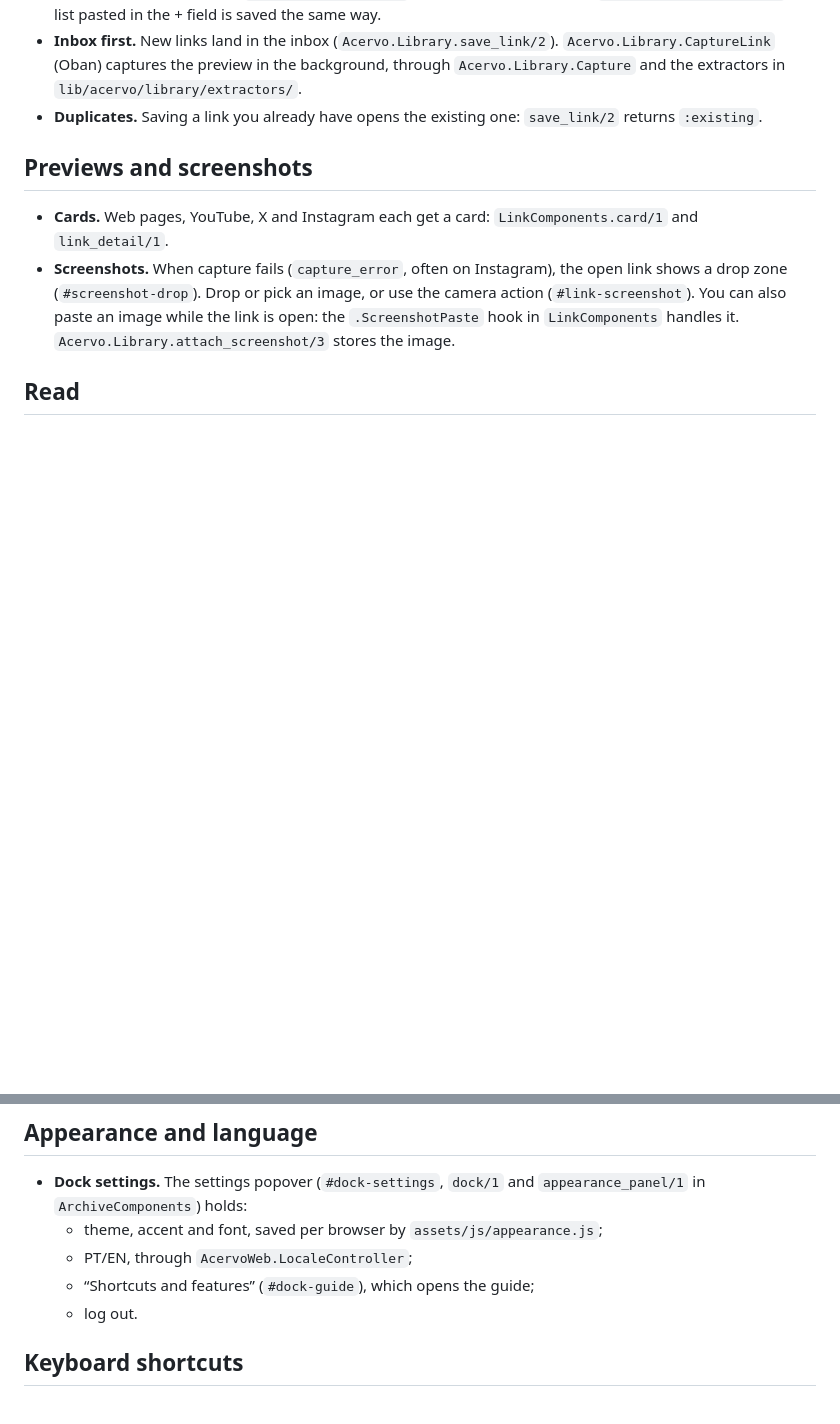
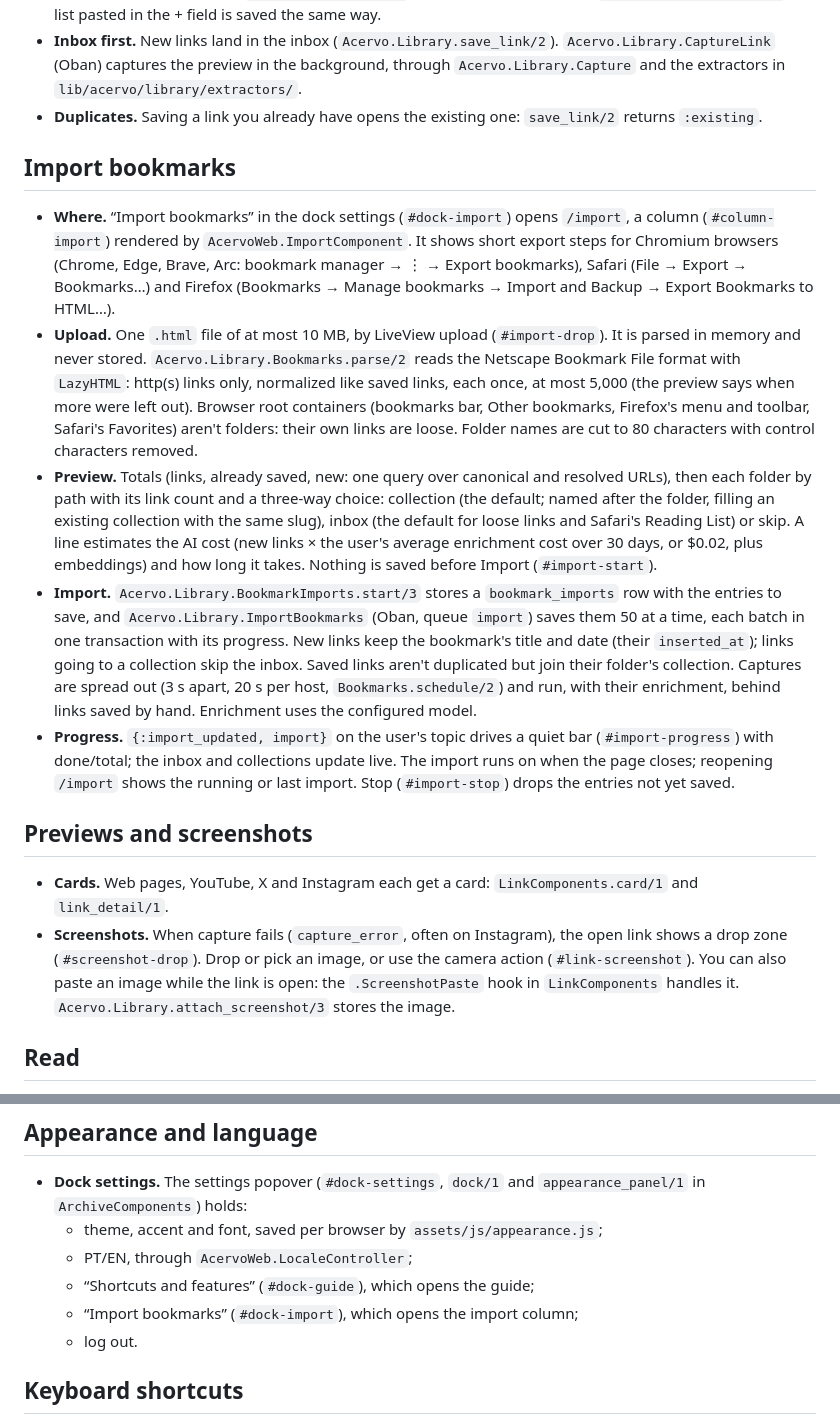
Before and after one commit to emanoelims/acervo, a Markdown page: guides/features.md, 2 parts joined by grey strips. GitHub-like rendering; blank space fills up the shorter version.

Commit message:
docs: describe bookmark import
Closes #73.

```diff
--- a/guides/features.md
+++ b/guides/features.md
@@ -32,6 +32,45 @@ uses them. Their names start with a dot.
   `lib/acervo/library/extractors/`.
 - **Duplicates.** Saving a link you already have opens the existing one:
   `save_link/2` returns `:existing`.
+
+## Import bookmarks
+
+- **Where.** “Import bookmarks” in the dock settings (`#dock-import`) opens
+  `/import`, a column (`#column-import`) rendered by
+  `AcervoWeb.ImportComponent`. It shows short export steps for Chromium
+  browsers (Chrome, Edge, Brave, Arc: bookmark manager → ⋮ → Export
+  bookmarks), Safari (File → Export → Bookmarks…) and Firefox (Bookmarks →
+  Manage bookmarks → Import and Backup → Export Bookmarks to HTML…).
+- **Upload.** One `.html` file of at most 10 MB, by LiveView upload
+  (`#import-drop`). It is parsed in memory and never stored.
+  `Acervo.Library.Bookmarks.parse/2` reads the Netscape Bookmark File format
+  with `LazyHTML`: http(s) links only, normalized like saved links, each once,
+  at most 5,000 (the preview says when more were left out). Browser root
+  containers (bookmarks bar, Other bookmarks, Firefox's menu and toolbar,
+  Safari's Favorites) aren't folders: their own links are loose. Folder names
+  are cut to 80 characters with control characters removed.
+- **Preview.** Totals (links, already saved, new: one query over canonical
+  and resolved URLs), then each folder by path with its link count and a
+  three-way choice: collection (the default; named after the folder, filling
+  an existing collection with the same slug), inbox (the default for loose
+  links and Safari's Reading List) or skip. A line estimates the AI cost
+  (new links × the user's average enrichment cost over 30 days, or $0.02,
+  plus embeddings) and how long it takes. Nothing is saved before Import
+  (`#import-start`).
+- **Import.** `Acervo.Library.BookmarkImports.start/3` stores a
+  `bookmark_imports` row with the entries to save, and
+  `Acervo.Library.ImportBookmarks` (Oban, queue `import`) saves them 50 at a
+  time, each batch in one transaction with its progress. New links keep the
+  bookmark's title and date (their `inserted_at`); links going to a
+  collection skip the inbox. Saved links aren't duplicated but join their
+  folder's collection. Captures are spread out (3 s apart, 20 s per host,
+  `Bookmarks.schedule/2`) and run, with their enrichment, behind links saved
+  by hand. Enrichment uses the configured model.
+- **Progress.** `{:import_updated, import}` on the user's topic drives a
+  quiet bar (`#import-progress`) with done/total; the inbox and collections
+  update live. The import runs on when the page closes; reopening `/import`
+  shows the running or last import. Stop (`#import-stop`) drops the entries
+  not yet saved.
 
 ## Previews and screenshots
 
@@ -217,6 +256,7 @@ uses them. Their names start with a dot.
   - theme, accent and font, saved per browser by `assets/js/appearance.js`;
   - PT/EN, through `AcervoWeb.LocaleController`;
   - “Shortcuts and features” (`#dock-guide`), which opens the guide;
+  - “Import bookmarks” (`#dock-import`), which opens the import column;
   - log out.
 
 ## Keyboard shortcuts
```
Also changed, not shown: CHANGELOG.md (+4 -0 lines).
